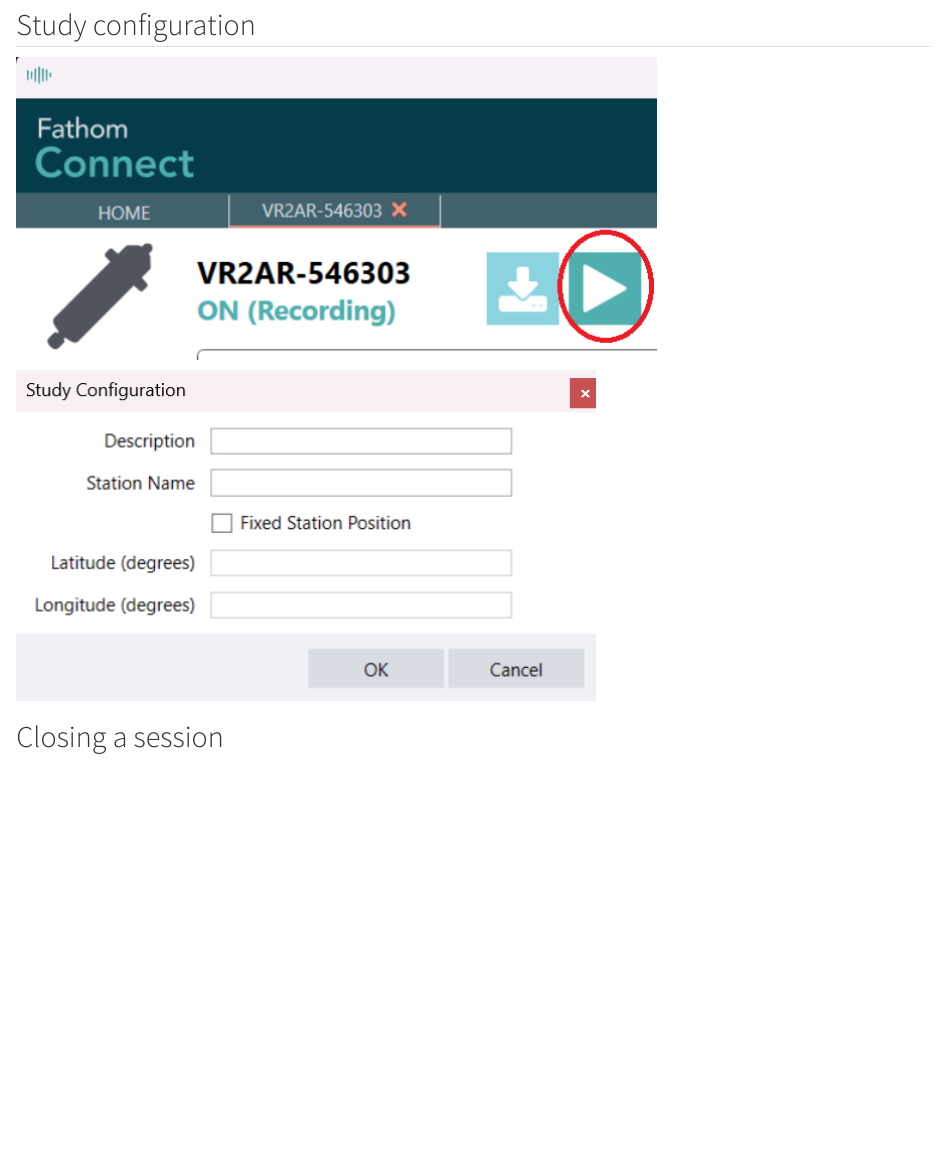
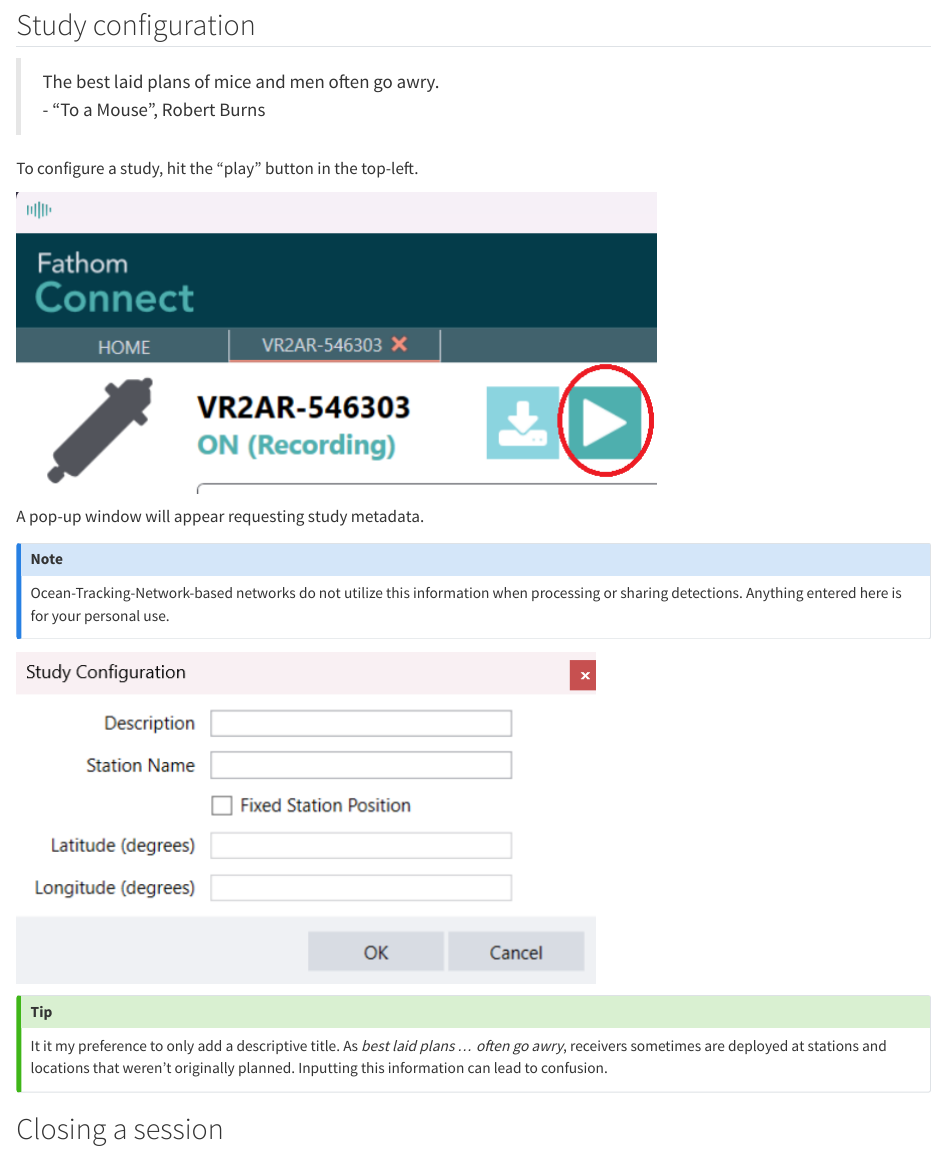
Before and after one commit to mhpob/AT-SOP, a Quarto document (fathom_connect.qmd): the page in a window 1100 px wide, from 7040 px down. Rendered offline with R 4.5, knitr and Pandoc in place of Quarto, with nearby package versions.

Commit message:
study config subsection

```diff
--- a/fathom_connect.qmd
+++ b/fathom_connect.qmd
@@ -109,12 +109,24 @@
 
 ## Study configuration
 
+> The best laid plans of mice and men often go awry.
+  - "To a Mouse", Robert Burns
 
+To configure a study, hit the "play" button in the top-left.
 
 ![](images/fathom/buttons_config.png)
 
+A pop-up window will appear requesting study metadata.
+
+::: {.callout-note}
+Ocean-Tracking-Network-based networks do not utilize this information when processing or sharing detections. Anything entered here is for your personal use.
+:::
 
 ![](images/fathom/study_config.png)
+
+::: {.callout-tip}
+It it my preference to only add a descriptive title. As *best laid plans ... often go awry*, receivers sometimes are deployed at stations and locations that weren't originally planned. Inputting this information can lead to confusion.
+:::
 
 
 ## Closing a session
```
Also changed, not shown: 2 other files.
